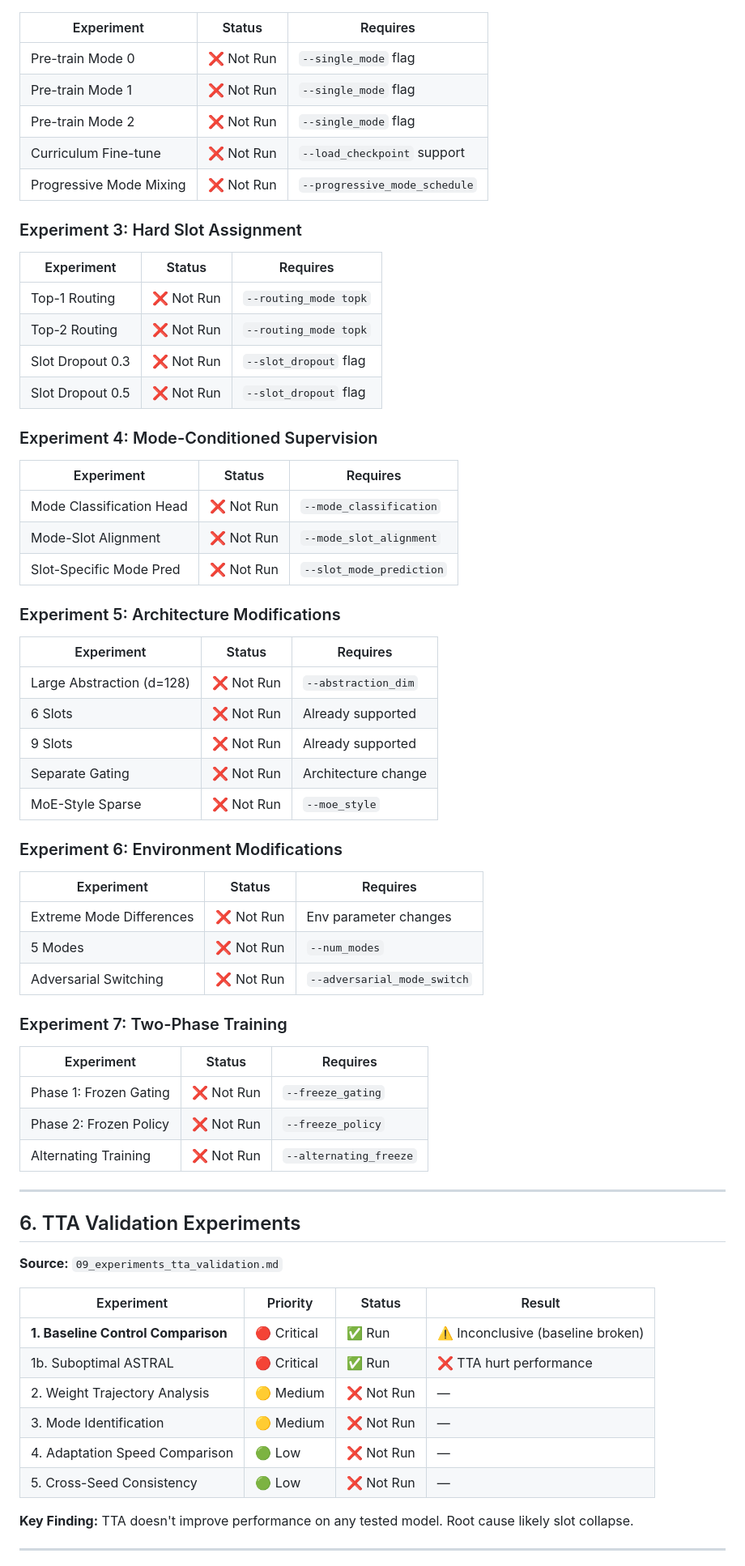
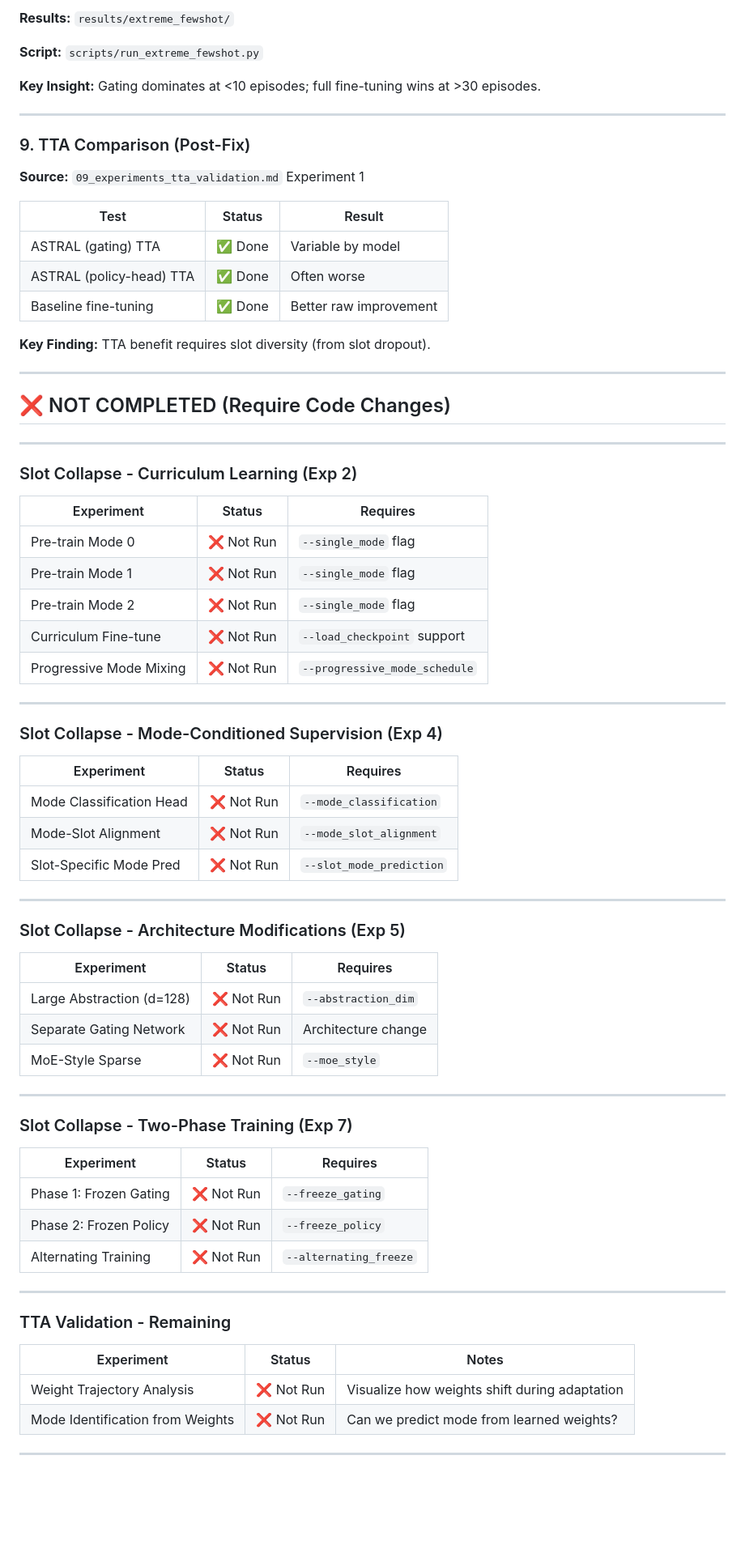
Before and after one commit to aaronzhfeng/astral-rl, a Markdown page: docs/00_experiment_checklist.md, the part around one of its changes. Shown at 81% size. Drawn GitHub-style; blank space fills up the shorter version.

```diff
--- a/docs/00_experiment_checklist.md
+++ b/docs/00_experiment_checklist.md
@@ -93,3 +163,30 @@ This document tracks all proposed experiments and their completion status.
+**Results:** `results/extreme_fewshot/`
+
+**Script:** `scripts/run_extreme_fewshot.py`
+
+**Key Insight:** Gating dominates at <10 episodes; full fine-tuning wins at >30 episodes.
+
+---
+
+### 9. TTA Comparison (Post-Fix)
+
+**Source:** `09_experiments_tta_validation.md` Experiment 1
+
+| Test | Status | Result |
+|------|--------|--------|
+| ASTRAL (gating) TTA | ✅ Done | Variable by model |
+| ASTRAL (policy-head) TTA | ✅ Done | Often worse |
+| Baseline fine-tuning | ✅ Done | Better raw improvement |
+
+**Key Finding:** TTA benefit requires slot diversity (from slot dropout).
+
+---
+
+## ❌ NOT COMPLETED (Require Code Changes)
+
+---
+
+### Slot Collapse - Curriculum Learning (Exp 2)
 
 | Experiment | Status | Requires |
 |------------|--------|----------|
@@ -99,16 +196,9 @@ This document tracks all proposed experiments and their completion status.
 | Curriculum Fine-tune | ❌ Not Run | `--load_checkpoint` support |
 | Progressive Mode Mixing | ❌ Not Run | `--progressive_mode_schedule` |
 
-### Experiment 3: Hard Slot Assignment
+---
 
-| Experiment | Status | Requires |
-|------------|--------|----------|
-| Top-1 Routing | ❌ Not Run | `--routing_mode topk` |
-| Top-2 Routing | ❌ Not Run | `--routing_mode topk` |
-| Slot Dropout 0.3 | ❌ Not Run | `--slot_dropout` flag |
-| Slot Dropout 0.5 | ❌ Not Run | `--slot_dropout` flag |
-
-### Experiment 4: Mode-Conditioned Supervision
+### Slot Collapse - Mode-Conditioned Supervision (Exp 4)
 
 | Experiment | Status | Requires |
 |------------|--------|----------|
@@ -116,25 +206,19 @@ This document tracks all proposed experiments and their completion status.
 | Mode-Slot Alignment | ❌ Not Run | `--mode_slot_alignment` |
 | Slot-Specific Mode Pred | ❌ Not Run | `--slot_mode_prediction` |
 
-### Experiment 5: Architecture Modifications
+---
+
+### Slot Collapse - Architecture Modifications (Exp 5)
 
 | Experiment | Status | Requires |
 |------------|--------|----------|
 | Large Abstraction (d=128) | ❌ Not Run | `--abstraction_dim` |
-| 6 Slots | ❌ Not Run | Already supported |
-| 9 Slots | ❌ Not Run | Already supported |
-| Separate Gating | ❌ Not Run | Architecture change |
+| Separate Gating Network | ❌ Not Run | Architecture change |
 | MoE-Style Sparse | ❌ Not Run | `--moe_style` |
 
-### Experiment 6: Environment Modifications
+---
 
-| Experiment | Status | Requires |
-|------------|--------|----------|
-| Extreme Mode Differences | ❌ Not Run | Env parameter changes |
-| 5 Modes | ❌ Not Run | `--num_modes` |
-| Adversarial Switching | ❌ Not Run | `--adversarial_mode_switch` |
-
-### Experiment 7: Two-Phase Training
+### Slot Collapse - Two-Phase Training (Exp 7)
 
 | Experiment | Status | Requires |
 |------------|--------|----------|
@@ -144,20 +228,12 @@ This document tracks all proposed experiments and their completion status.
 
 ---
 
-## 6. TTA Validation Experiments
+### TTA Validation - Remaining
 
-**Source:** `09_experiments_tta_validation.md`
-
-| Experiment | Priority | Status | Result |
-|------------|----------|--------|--------|
-| **1. Baseline Control Comparison** | 🔴 Critical | ✅ Run | ⚠️ Inconclusive (baseline broken) |
-| 1b. Suboptimal ASTRAL | 🔴 Critical | ✅ Run | ❌ TTA hurt performance |
-| 2. Weight Trajectory Analysis | 🟡 Medium | ❌ Not Run | — |
-| 3. Mode Identification | 🟡 Medium | ❌ Not Run | — |
-| 4. Adaptation Speed Comparison | 🟢 Low | ❌ Not Run | — |
-| 5. Cross-Seed Consistency | 🟢 Low | ❌ Not Run | — |
-
-**Key Finding:** TTA doesn't improve performance on any tested model. Root cause likely slot collapse.
+| Experiment | Status | Notes |
+|------------|--------|-------|
+| Weight Trajectory Analysis | ❌ Not Run | Visualize how weights shift during adaptation |
+| Mode Identification from Weights | ❌ Not Run | Can we predict mode from learned weights? |
 
 ---
 
```
Also changed, not shown: other parts of docs/00_experiment_checklist.md (+116 -70 lines), docs/10_paper_development.md (added, +243 -0 lines).
